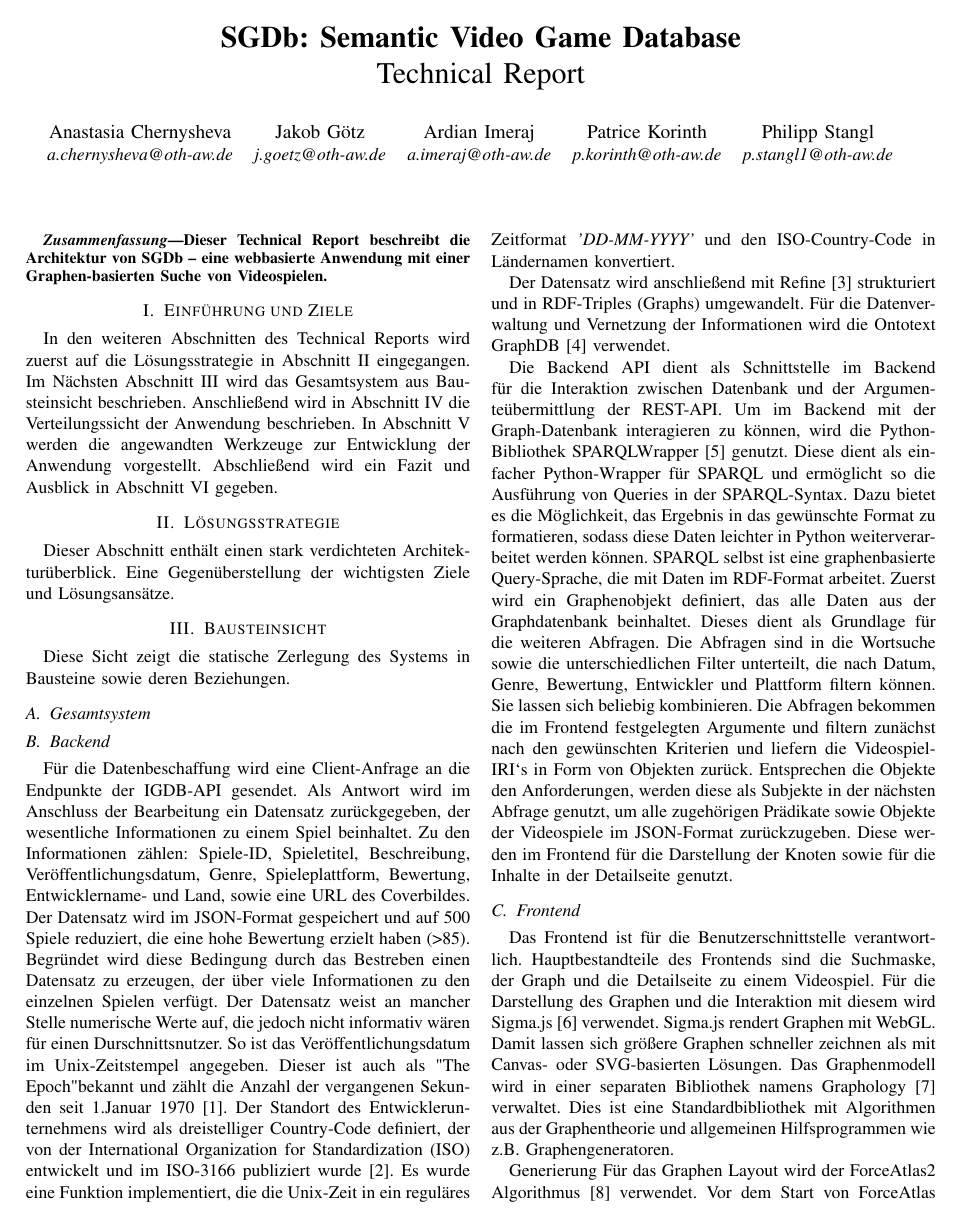
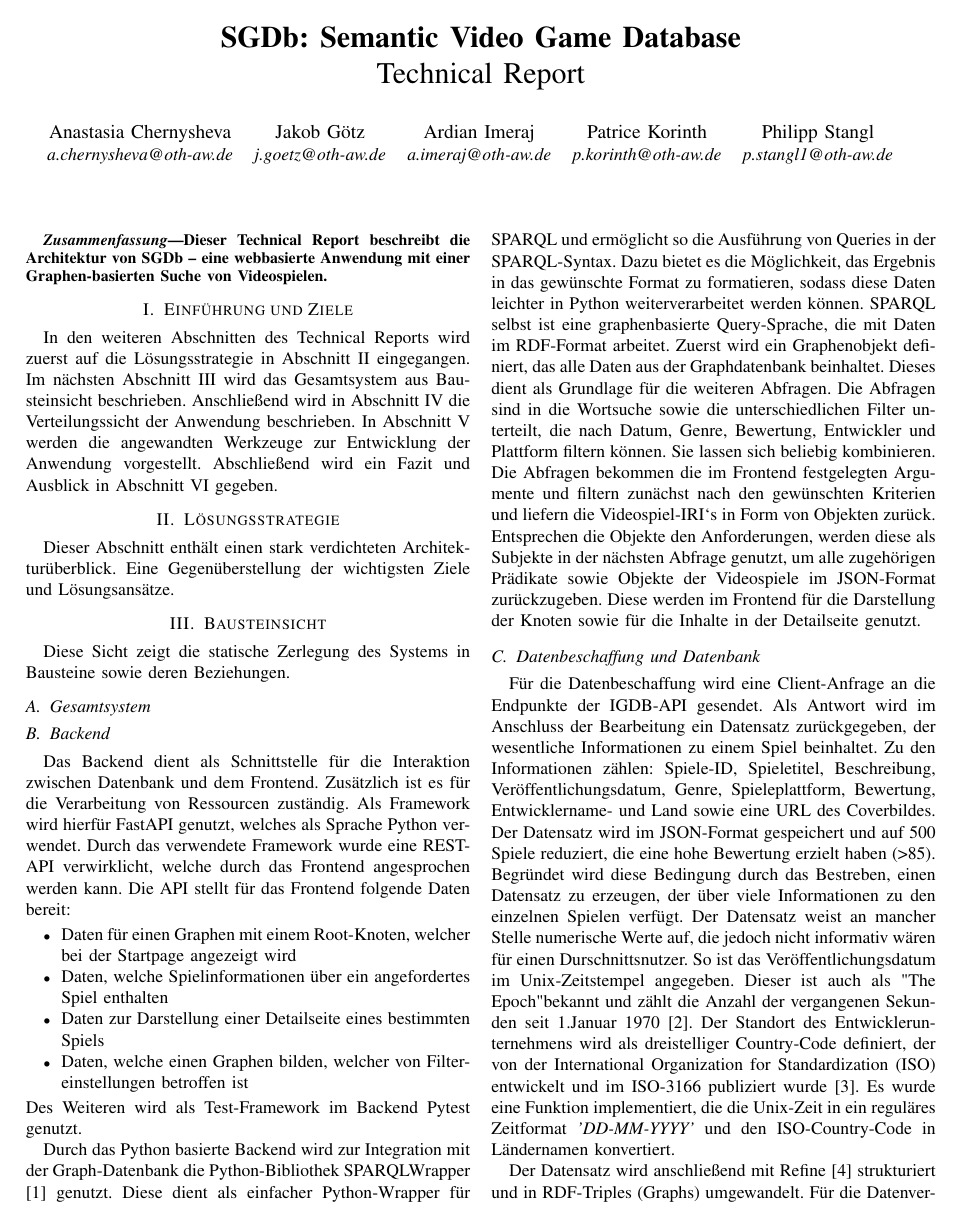
Before and after one commit to cyberlytics/SGDb, a LaTeX paper (sys_doc/technical_report/20230110_TeamRot_Architektur.tex): page 1 of 2. Compiled offline with pdfLaTeX; a missing font is replaced by an installed copy or a similar font; a LaTeX package or settings file that is missing is left out.

Commit message:
added some backend information and corrected some spelling errors
Former-commit-id: e82c0a6c65bb2b24d89c7252775965588db50e53

```diff
--- a/sys_doc/technical_report/20230110_TeamRot_Architektur.tex
+++ b/sys_doc/technical_report/20230110_TeamRot_Architektur.tex
@@ -66,12 +66,29 @@ Diese Sicht zeigt die statische Zerlegung des Systems in Bausteine sowie deren B
 
 
 \subsection{Backend}\label{subsec:backend}
+Das Backend dient als Schnittstelle für die Interaktion zwischen Datenbank und dem Frontend. Zusätzlich ist es für die Verarbeitung von Ressourcen zuständig.
+Als Framework wird hierfür FastAPI genutzt, welches als Sprache Python verwendet. Durch das verwendete Framework wurde eine REST-API verwirklicht, welche durch das Frontend angesprochen werden kann.
+Die API stellt für das Frontend folgende Daten bereit:
+\begin{itemize}
+    \item Daten für einen Graphen mit einem Root-Knoten, welcher bei der Startpage angezeigt wird
+    \item Daten, welche Spielinformationen über ein angefordertes Spiel enthalten
+    \item Daten zur Darstellung einer Detailseite eines bestimmten Spiels
+    \item Daten, welche einen Graphen bilden, welcher von Filtereinstellungen betroffen ist
+\end{itemize}
+Des Weiteren wird als Test-Framework im Backend Pytest genutzt.
+
+Durch das Python basierte Backend wird zur Integration mit der Graph-Datenbank die Python-Bibliothek SPARQLWrapper \cite{sparqlwrapper} genutzt.
+Diese dient als einfacher Python-Wrapper für SPARQL und ermöglicht so die Ausführung von Queries in der SPARQL-Syntax. Dazu bietet es die Möglichkeit, das Ergebnis in das gewünschte Format zu formatieren, sodass diese Daten leichter in Python weiterverarbeitet werden können. SPARQL selbst ist eine graphenbasierte Query-Sprache, die mit Daten im RDF-Format arbeitet.
+Zuerst wird ein Graphenobjekt definiert, das alle Daten aus der Graphdatenbank beinhaltet. Dieses dient als Grundlage für die weiteren Abfragen. Die Abfragen sind in die Wortsuche sowie die unterschiedlichen Filter unterteilt, die nach Datum, Genre, Bewertung, Entwickler und Plattform filtern können. Sie lassen sich beliebig kombinieren. Die Abfragen bekommen die im Frontend festgelegten Argumente und filtern zunächst nach den gewünschten Kriterien und liefern die Videospiel-IRI‘s in Form von Objekten zurück. Entsprechen die Objekte den Anforderungen, werden diese als Subjekte in der nächsten Abfrage genutzt, um alle zugehörigen Prädikate sowie Objekte der Videospiele im JSON-Format zurückzugeben. Diese werden im Frontend für die Darstellung der Knoten sowie für die Inhalte in der Detailseite genutzt.
+
+
+\subsection{Datenbeschaffung und Datenbank}\label{subsec:Datenbeschaffung_und_Datenbank}
 Für die Datenbeschaffung wird eine Client-Anfrage an die Endpunkte der IGDB-API gesendet.
 Als Antwort wird im Anschluss der Bearbeitung ein Datensatz zurückgegeben, der wesentliche Informationen zu einem Spiel
 beinhaltet. Zu den Informationen zählen: Spiele-ID, Spieletitel, Beschreibung, Veröffentlichungsdatum, Genre,
-Spieleplattform, Bewertung, Entwicklername- und Land, sowie eine URL des Coverbildes. Der Datensatz wird im
+Spieleplattform, Bewertung, Entwicklername- und Land sowie eine URL des Coverbildes. Der Datensatz wird im
 JSON-Format gespeichert und auf 500 Spiele reduziert, die eine hohe Bewertung erzielt haben (>85). Begründet wird diese
-Bedingung durch das Bestreben einen Datensatz zu erzeugen, der über viele Informationen zu den einzelnen Spielen verfügt.
+Bedingung durch das Bestreben, einen Datensatz zu erzeugen, der über viele Informationen zu den einzelnen Spielen verfügt.
 Der Datensatz weist an mancher Stelle numerische Werte auf, die jedoch nicht informativ wären für einen Durschnittsnutzer.
 So ist das Veröffentlichungsdatum im Unix-Zeitstempel angegeben. Dieser ist auch als "The Epoch" bekannt und zählt die
 Anzahl der vergangenen Sekunden seit 1.Januar 1970 \cite{unix}. Der Standort des Entwicklerunternehmens wird als
@@ -81,11 +98,6 @@ Zeitformat \textit{'DD-MM-YYYY'} und den ISO-Country-Code in Ländernamen konver
 
 Der Datensatz wird anschließend mit Refine \cite{refine} strukturiert und in RDF-Triples (Graphs) umgewandelt.
 Für die Datenverwaltung und Vernetzung der Informationen wird die Ontotext GraphDB \cite{graphdb} verwendet.
-
-Die Backend API dient als Schnittstelle im Backend für die Interaktion zwischen Datenbank und der Argumenteübermittlung der REST-API.
-Um im Backend mit der Graph-Datenbank interagieren zu können, wird die Python-Bibliothek SPARQLWrapper \cite{sparqlwrapper} genutzt. Diese dient als einfacher Python-Wrapper für SPARQL und ermöglicht so die Ausführung von Queries in der SPARQL-Syntax. Dazu bietet es die Möglichkeit, das Ergebnis in das gewünschte Format zu formatieren, sodass diese Daten leichter in Python weiterverarbeitet werden können. SPARQL selbst ist eine graphenbasierte Query-Sprache, die mit Daten im RDF-Format arbeitet.
-Zuerst wird ein Graphenobjekt definiert, das alle Daten aus der Graphdatenbank beinhaltet. Dieses dient als Grundlage für die weiteren Abfragen. Die Abfragen sind in die Wortsuche sowie die unterschiedlichen Filter unterteilt, die nach Datum, Genre, Bewertung, Entwickler und Plattform filtern können. Sie lassen sich beliebig kombinieren. Die Abfragen bekommen die im Frontend festgelegten Argumente und filtern zunächst nach den gewünschten Kriterien und liefern die Videospiel-IRI‘s in Form von Objekten zurück. Entsprechen die Objekte den Anforderungen, werden diese als Subjekte in der nächsten Abfrage genutzt, um alle zugehörigen Prädikate sowie Objekte der Videospiele im JSON-Format zurückzugeben. Diese werden im Frontend für die Darstellung der Knoten sowie für die Inhalte in der Detailseite genutzt.
-
 
 
 \subsection{Frontend}\label{subsec:frontend}
```
Also changed, not shown: sys_doc/technical_report/20230110_TeamRot_Architektur.pdf, sys_doc/technical_report/20230110_TeamRot_Architektur.tex (2 more changed lines).
